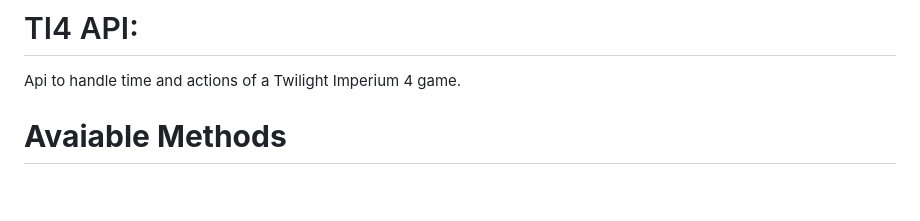
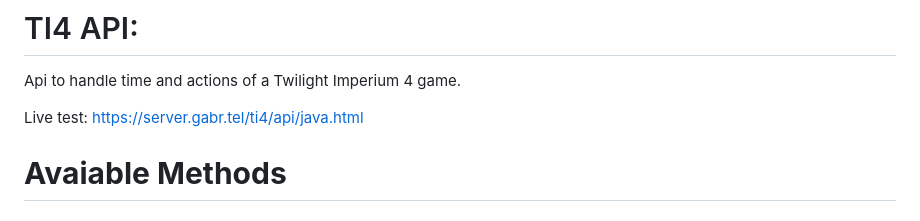
Before and after one commit to gabrtel/ti4api, a Markdown page: README.md, the part around the change. GitHub-like rendering; blank space fills up the shorter version.

```diff
--- a/README.md
+++ b/README.md
@@ -1,7 +1,8 @@
 # TI4 API:
 Api to handle time and actions of a Twilight Imperium 4 game.
 
-
+Live test:
+https://server.gabr.tel/ti4/api/java.html
 
 # **Avaiable Methods**
 
```
